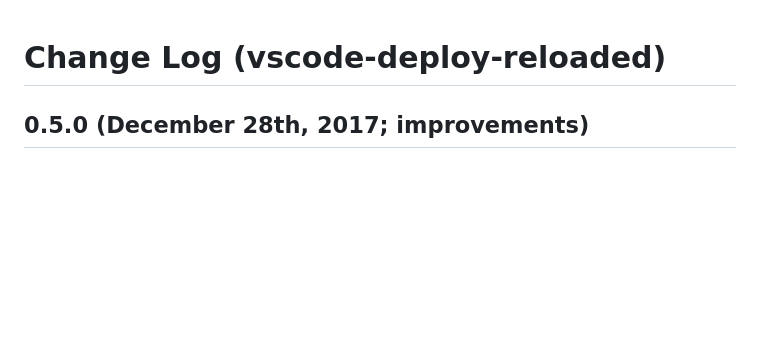
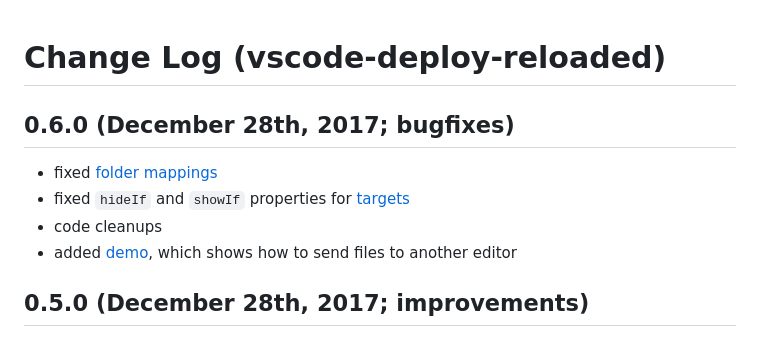
Before and after one commit to mkloubert/vscode-deploy-reloaded, a Markdown page: CHANGELOG.md, the part around the change. GitHub-like rendering; blank space fills up the shorter version.

Commit message:
fixed folder mappings

```diff
--- a/CHANGELOG.md
+++ b/CHANGELOG.md
@@ -1,4 +1,11 @@
 # Change Log (vscode-deploy-reloaded)
+
+## 0.6.0 (December 28th, 2017; bugfixes)
+
+* fixed [folder mappings](https://github.com/mkloubert/vscode-deploy-reloaded/wiki/folder_mappings)
+* fixed `hideIf` and `showIf` properties for [targets](https://github.com/mkloubert/vscode-deploy-reloaded/wiki#targets-)
+* code cleanups
+* added [demo](https://github.com/mkloubert/vscode-deploy-reloaded#send-files-to-other-editors-), which shows how to send files to another editor
 
 ## 0.5.0 (December 28th, 2017; improvements)
 
```
Also changed, not shown: img/demo8.gif (added), 8 other files.
